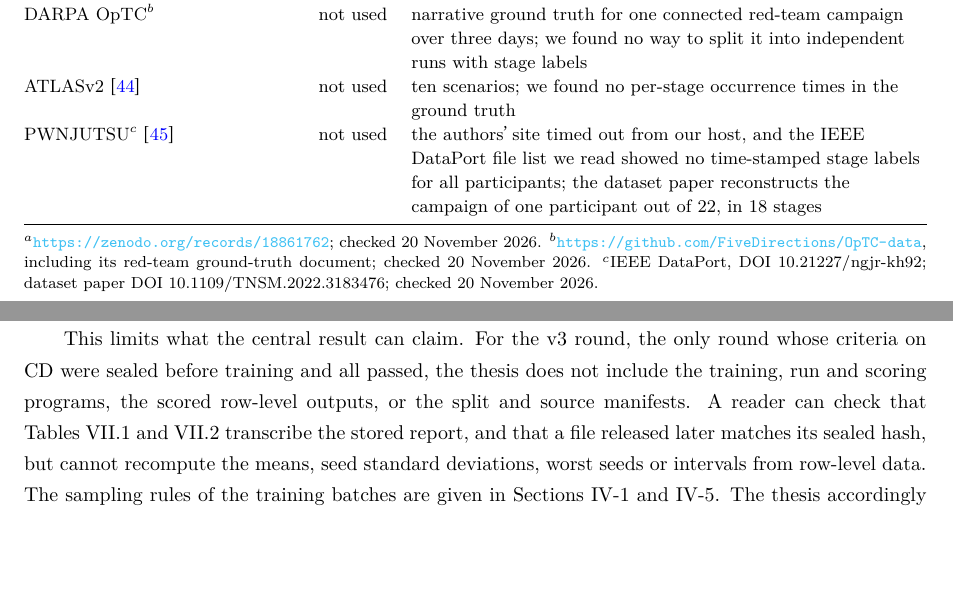
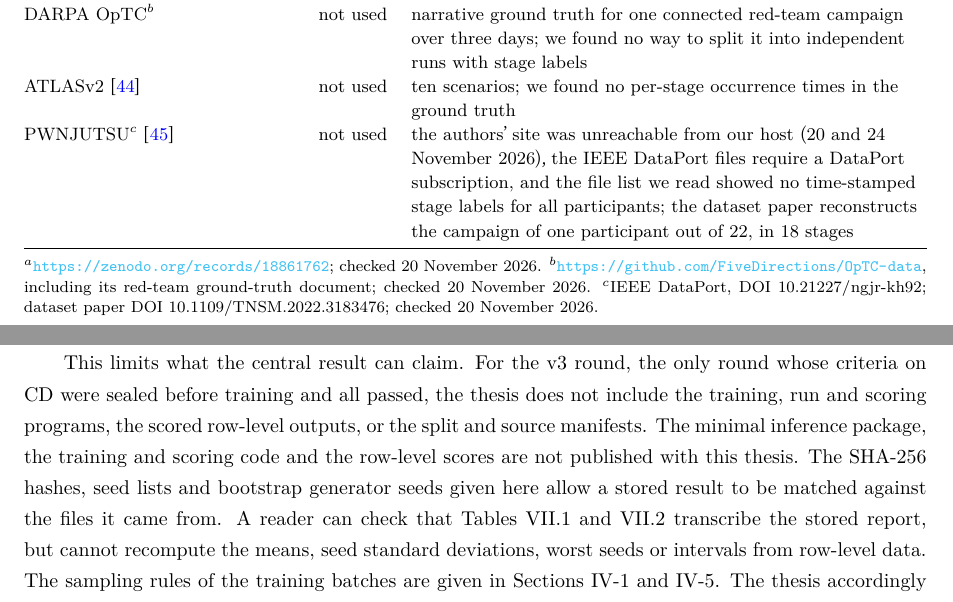
Before and after one commit to pyk-kentech/-, a LaTeX thesis (kentech.tex, which reads main/prophet/d_ads24_data.tex, main/prophet/e_reproducibility.tex): two parts of pages 75 and 76 of 84, joined at a grey line, cut so that both start at the same text, the shorter picture padded with empty space. Compiled offline with XeLaTeX.

Commit message:
paper: no-publication statement, Wazuh access dates, PWNJUTSU access, Kan self-poisoning (author items 5, 31, 41, 44)

```diff
--- a/main/prophet/d_ads24_data.tex
+++ b/main/prophet/d_ads24_data.tex
@@ -173,8 +177,9 @@ DARPA OpTC$^{b}$ & not used & narrative ground truth for one connected
   independent runs with stage labels \\
 ATLASv2~\cite{riddle2023atlasv2} & not used & ten scenarios; we found no
   per-stage occurrence times in the ground truth \\
-PWNJUTSU$^{c}$~\cite{berady2022pwnjutsu} & not used & the authors' site timed out from our host, and the
-  IEEE DataPort file list we read showed no time-stamped stage labels for
+PWNJUTSU$^{c}$~\cite{berady2022pwnjutsu} & not used & the authors' site was unreachable from our host
+  (20 and 24 November 2026), the IEEE DataPort files require a DataPort
+  subscription, and the file list we read showed no time-stamped stage labels for
   all participants; the dataset paper
   reconstructs the campaign of one participant out of 22, in 18 stages \\
 \bottomrule
--- a/main/prophet/e_reproducibility.tex
+++ b/main/prophet/e_reproducibility.tex
@@ -42,10 +42,13 @@ This limits what the central result can claim. For the v3 round, the
 only round whose criteria on CD were sealed before training and all
 passed, the thesis does not include the training, run and scoring
 programs, the scored row-level outputs, or the split and source
-manifests. A reader can check that
+manifests. The minimal inference package, the training and scoring
+code and the row-level scores are not published with this thesis. The
+SHA-256 hashes, seed lists and bootstrap generator seeds given here
+allow a stored result to be matched against the files it came from. A
+reader can check that
 Tables~\ref{tab:results-v3-nll} and~\ref{tab:results-v3-criteria}
-transcribe the stored report, and that a file released later matches
-its sealed hash, but cannot recompute the means, seed standard
+transcribe the stored report, but cannot recompute the means, seed standard
 deviations, worst seeds or intervals from row-level data. The
 sampling rules of the training batches are given in
 Sections~\ref{sec:method-baseline} and~\ref{sec:method-variants}. The
```
Also changed, not shown: main/prophet/02_related_work.tex (+6 -1 lines), main/prophet/08_ads24.tex (+2 -1 lines), main/prophet/d_ads24_data.tex (6 more changed lines), main/prophet/e_reproducibility.tex (4 more changed lines).
